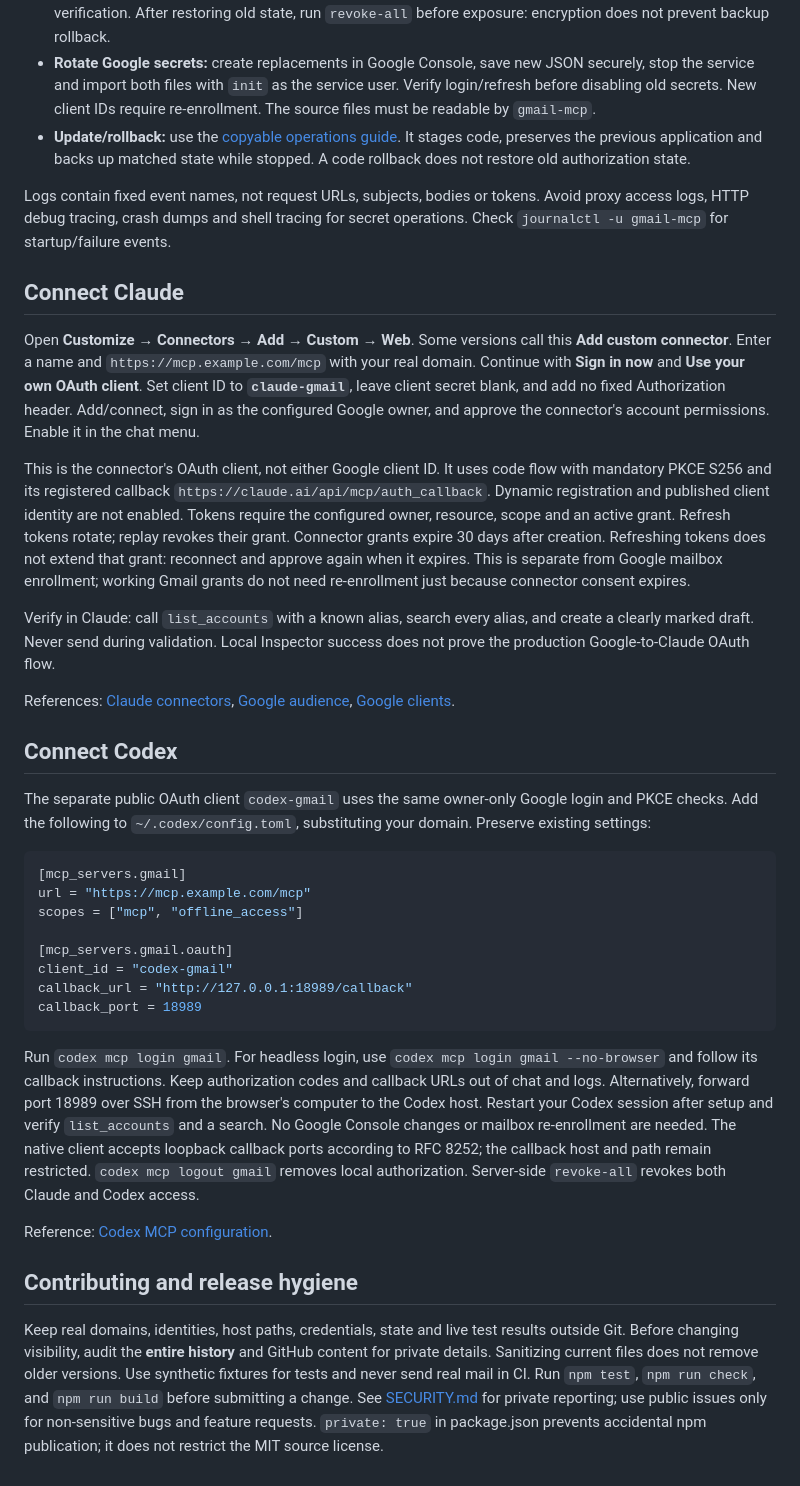
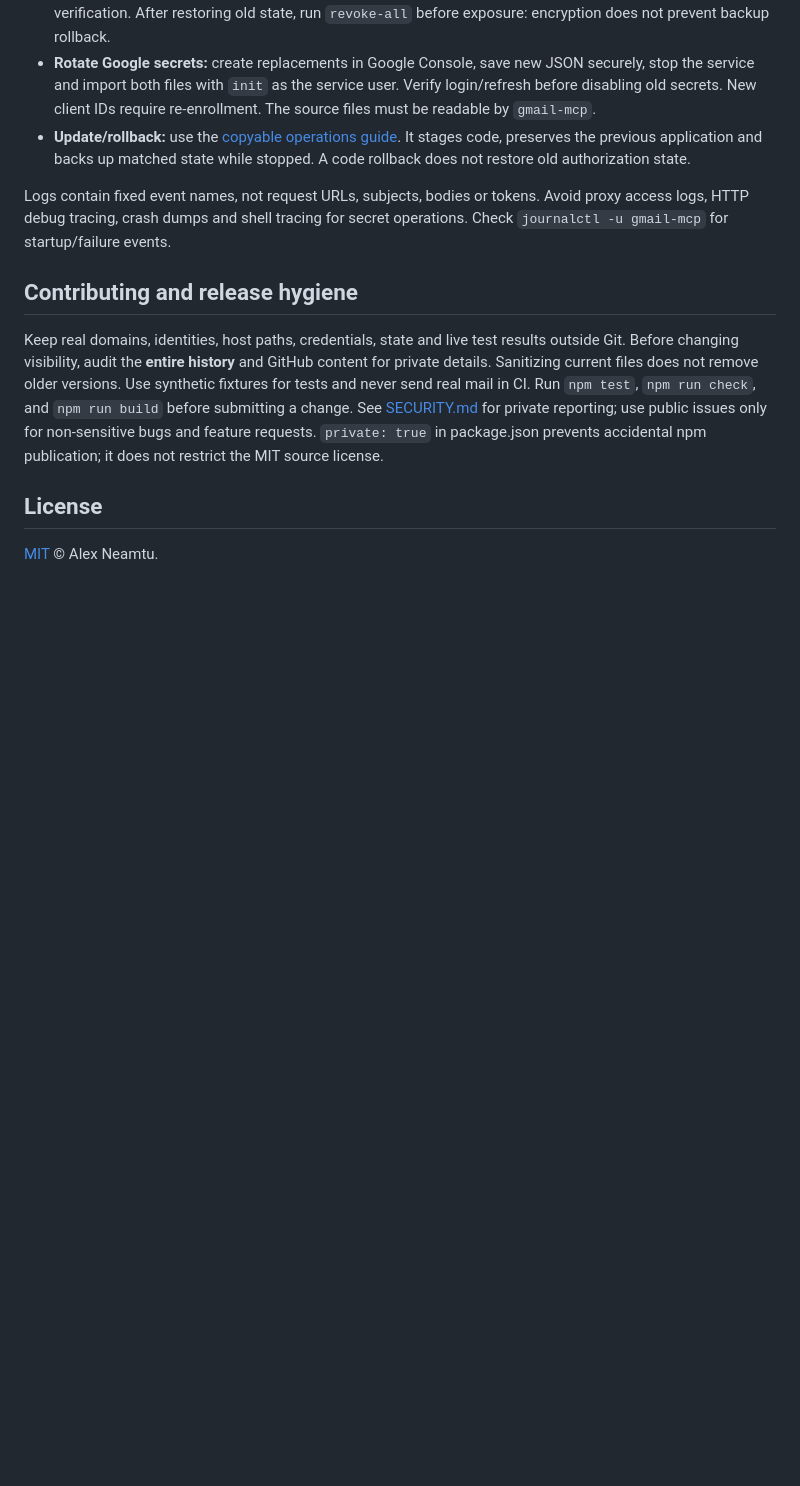
Before and after one commit to alexneamtu/gmail-mcp, a Markdown page: README.md, the part around one of its changes. GitHub-like rendering; folded sections open; blank space fills up the shorter version.

````diff
--- a/README.md
+++ b/README.md
@@ -164,61 +318,7 @@ Logs contain fixed event names, not request URLs, subjects, bodies or tokens.
 Avoid proxy access logs, HTTP debug tracing, crash dumps and shell tracing for
 secret operations. Check `journalctl -u gmail-mcp` for startup/failure events.
 
-## Connect Claude
-
-Open **Customize → Connectors → Add → Custom → Web**. Some versions call this
-**Add custom connector**. Enter a name and `https://mcp.example.com/mcp` with your
-real domain. Continue with **Sign in now** and **Use your own OAuth client**.
-Set client ID to **`claude-gmail`**, leave client secret blank, and add no fixed
-Authorization header. Add/connect, sign in as the configured Google owner,
-and approve the connector's account permissions. Enable it in the chat menu.
-
-This is the connector's OAuth client, not either Google client ID. It uses code
-flow with mandatory PKCE S256 and its registered callback
-`https://claude.ai/api/mcp/auth_callback`. Dynamic registration and published
-client identity are not enabled. Tokens require the configured owner, resource,
-scope and an active grant. Refresh tokens rotate; replay revokes their grant.
-Connector grants expire 30 days after creation. Refreshing tokens does not extend
-that grant: reconnect and approve again when it expires. This is separate from
-Google mailbox enrollment; working Gmail grants do not need re-enrollment just
-because connector consent expires.
-
-Verify in Claude: call `list_accounts` with a known alias, search every alias,
-and create a clearly marked draft. Never send during validation. Local Inspector
-success does not prove the production Google-to-Claude OAuth flow.
-
-References: [Claude connectors](https://support.claude.com/en/articles/11175166-get-started-with-custom-connectors-using-remote-mcp),
-[Google audience](https://support.google.com/cloud/answer/15549945),
-[Google clients](https://support.google.com/cloud/answer/15549257).
-
-## Connect Codex
-
-The separate public OAuth client `codex-gmail` uses the same owner-only Google
-login and PKCE checks. Add the following to `~/.codex/config.toml`, substituting
-your domain. Preserve existing settings:
-
-```toml
-[mcp_servers.gmail]
-url = "https://mcp.example.com/mcp"
-scopes = ["mcp", "offline_access"]
-
-[mcp_servers.gmail.oauth]
-client_id = "codex-gmail"
-callback_url = "http://127.0.0.1:18989/callback"
-callback_port = 18989
-```
-
-Run `codex mcp login gmail`. For headless login, use
-`codex mcp login gmail --no-browser` and follow its callback instructions.
-Keep authorization codes and callback URLs out of chat and logs. Alternatively,
-forward port 18989 over SSH from the browser's computer to the Codex host.
-Restart your Codex session after setup and verify `list_accounts` and a search.
-No Google Console changes or mailbox re-enrollment are needed. The native
-client accepts loopback callback ports according to RFC 8252; the callback host
-and path remain restricted. `codex mcp logout gmail` removes local authorization.
-Server-side `revoke-all` revokes both Claude and Codex access.
-
-Reference: [Codex MCP configuration](https://learn.chatgpt.com/docs/extend/mcp?surface=cli).
+</details>
 
 ## Contributing and release hygiene
 
@@ -230,3 +330,7 @@ Run `npm test`, `npm run check`, and `npm run build` before submitting a change.
 See [SECURITY.md](SECURITY.md) for private reporting; use public issues only for
 non-sensitive bugs and feature requests. `private: true` in package.json prevents
 accidental npm publication; it does not restrict the MIT source license.
+
+## License
+
+[MIT](LICENSE) © Alex Neamtu.
````
Also changed, not shown: other parts of README.md (+167 -13 lines).
